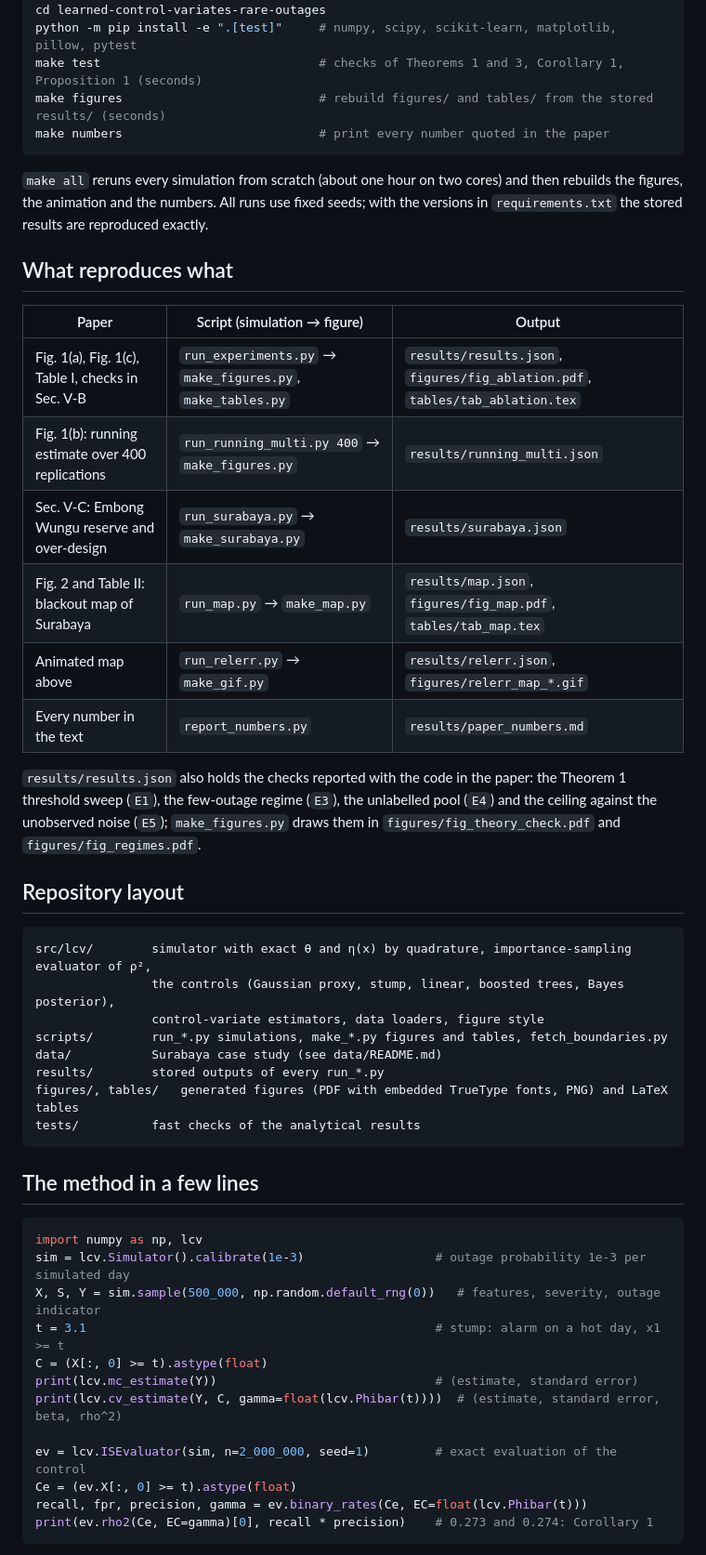
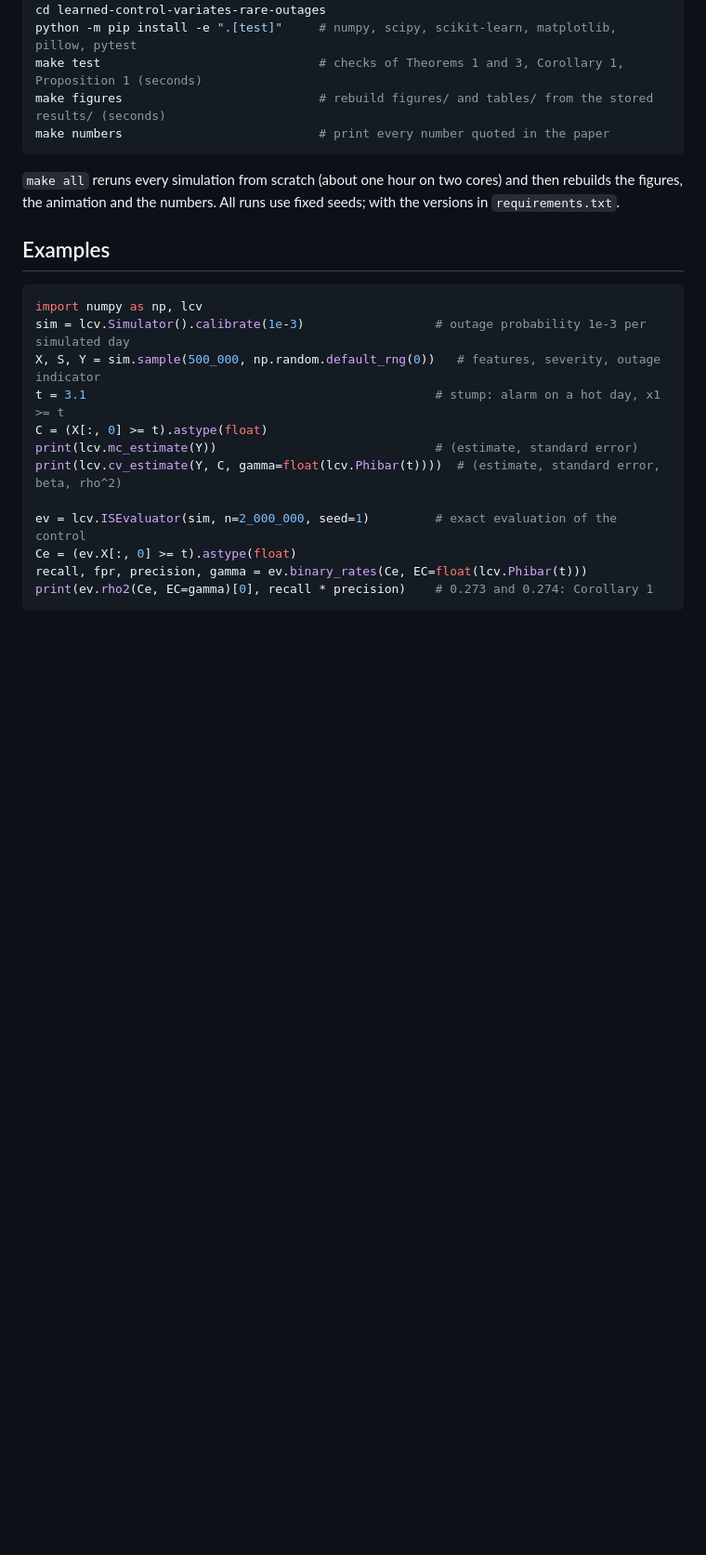
Before and after one commit to ai-vnv/learned-control-variates-rare-outages, a Markdown page: README.md, the part around one of its changes. Shown at 93% size. Drawn GitHub-style; blank space fills up the shorter version.

````diff
--- a/README.md
+++ b/README.md
@@ -42,38 +37,11 @@ make numbers                           # print every number quoted in the paper
 
 `make all` reruns every simulation from scratch (about one hour on two cores) and then
 rebuilds the figures, the animation and the numbers. All runs use fixed seeds; with the
-versions in `requirements.txt` the stored results are reproduced exactly.
+versions in `requirements.txt`.
 
-## What reproduces what
 
-| Paper | Script (simulation → figure) | Output |
-|---|---|---|
-| Fig. 1(a), Fig. 1(c), Table I, checks in Sec. V-B | `run_experiments.py` → `make_figures.py`, `make_tables.py` | `results/results.json`, `figures/fig_ablation.pdf`, `tables/tab_ablation.tex` |
-| Fig. 1(b): running estimate over 400 replications | `run_running_multi.py 400` → `make_figures.py` | `results/running_multi.json` |
-| Sec. V-C: Embong Wungu reserve and over-design | `run_surabaya.py` → `make_surabaya.py` | `results/surabaya.json` |
-| Fig. 2 and Table II: blackout map of Surabaya | `run_map.py` → `make_map.py` | `results/map.json`, `figures/fig_map.pdf`, `tables/tab_map.tex` |
-| Animated map above | `run_relerr.py` → `make_gif.py` | `results/relerr.json`, `figures/relerr_map_*.gif` |
-| Every number in the text | `report_numbers.py` | `results/paper_numbers.md` |
 
-`results/results.json` also holds the checks reported with the code in the paper: the
-Theorem 1 threshold sweep (`E1`), the few-outage regime (`E3`), the unlabelled pool (`E4`) and the
-ceiling against the unobserved noise (`E5`); `make_figures.py` draws them in
-`figures/fig_theory_check.pdf` and `figures/fig_regimes.pdf`.
-
-## Repository layout
-
-```
-src/lcv/        simulator with exact θ and η(x) by quadrature, importance-sampling evaluator of ρ²,
-                the controls (Gaussian proxy, stump, linear, boosted trees, Bayes posterior),
-                control-variate estimators, data loaders, figure style
-scripts/        run_*.py simulations, make_*.py figures and tables, fetch_boundaries.py
-data/           Surabaya case study (see data/README.md)
-results/        stored outputs of every run_*.py
-figures/, tables/   generated figures (PDF with embedded TrueType fonts, PNG) and LaTeX tables
-tests/          fast checks of the analytical results
-```
-
-## The method in a few lines
+## Examples
 
 ```python
 import numpy as np, lcv
````
Also changed, not shown: other parts of README.md (+2 -25 lines).
